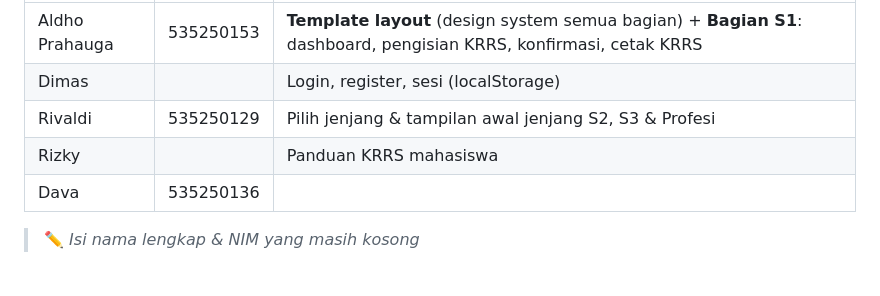
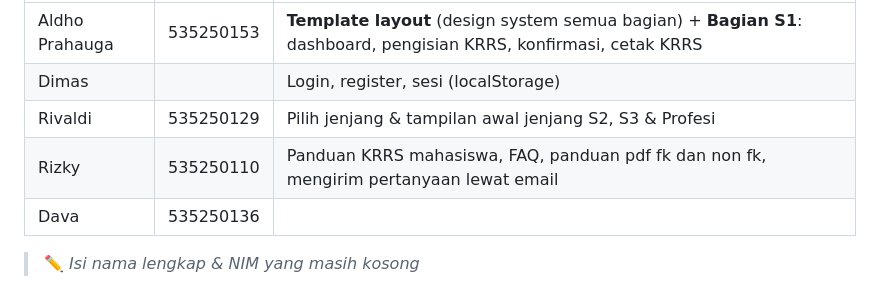
Before and after one commit to almars0306-pixel/Front-End-lintar-KRRS, a Markdown page: README.md, the part around the change. GitHub-like rendering.

Commit message:
Enhance README with updated team member details
Updated Rizky's entry with additional information including FAQ and guidance on sending questions via email.

```diff
--- a/README.md
+++ b/README.md
@@ -11,7 +11,7 @@ Setiap anggota membuat minimal 3 web pages:
 | Aldho Prahauga | 535250153 | **Template layout** (design system semua bagian) + **Bagian S1**: dashboard, pengisian KRRS, konfirmasi, cetak KRRS |
 | Dimas | | Login, register, sesi (localStorage) |
 | Rivaldi | 535250129 | Pilih jenjang & tampilan awal jenjang S2, S3 & Profesi |
-| Rizky | | Panduan KRRS mahasiswa |
+| Rizky | 535250110 | Panduan KRRS mahasiswa, FAQ, panduan pdf fk dan non fk, mengirim pertanyaan lewat email |
 | Dava    |535250136| | Tampilan KRRS Staff|
 
 > ✏️ *Isi nama lengkap & NIM yang masih kosong*
```
